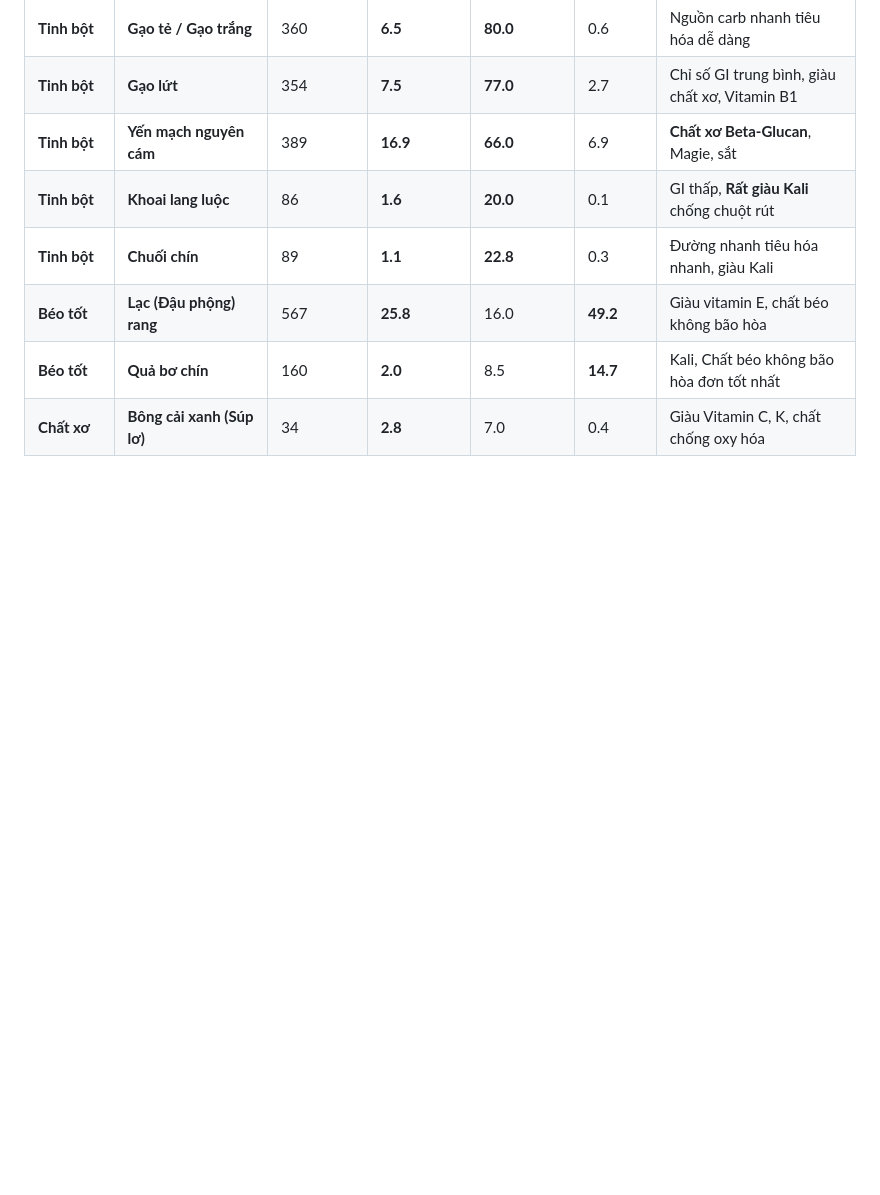
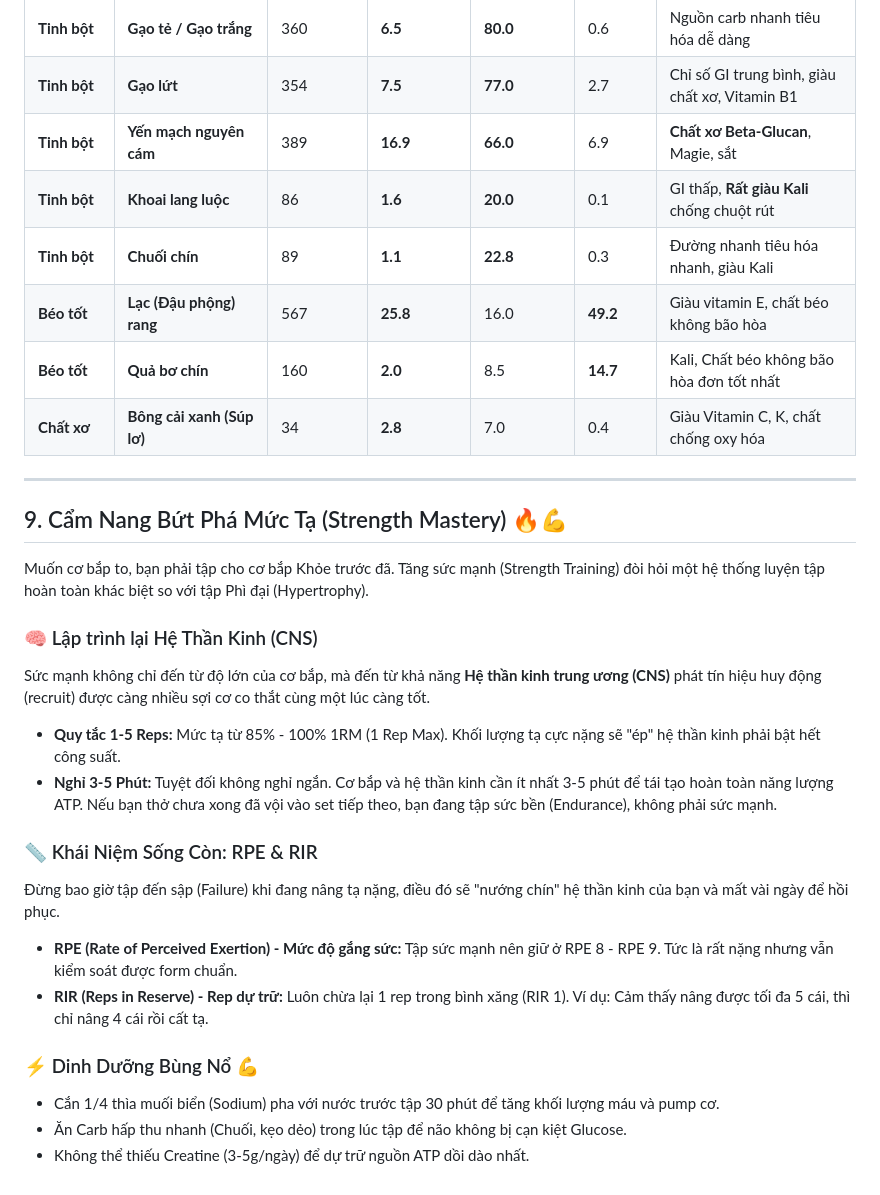
Before and after one commit to khoava-png/gym-handbook, a Markdown page: Nghien_Cuu_Dinh_Duong_Gym.md, the part around the change. GitHub-like rendering; blank space fills up the shorter version.

Commit message:
sync markdown file with section 9 content

```diff
--- a/Nghien_Cuu_Dinh_Duong_Gym.md
+++ b/Nghien_Cuu_Dinh_Duong_Gym.md
@@ -204,3 +204,23 @@ Nếu bạn muốn phân bổ tài chính một cách khôn ngoan nhất, hãy c
 | **Béo tốt** | **Lạc (Đậu phộng) rang** | 567 | **25.8** | 16.0 | **49.2** | Giàu vitamin E, chất béo không bão hòa |
 | **Béo tốt** | **Quả bơ chín** | 160 | **2.0** | 8.5 | **14.7** | Kali, Chất béo không bão hòa đơn tốt nhất |
 | **Chất xơ** | **Bông cải xanh (Súp lơ)** | 34 | **2.8** | 7.0 | 0.4 | Giàu Vitamin C, K, chất chống oxy hóa |
+
+---
+
+## 9. Cẩm Nang Bứt Phá Mức Tạ (Strength Mastery) 🔥💪
+Muốn cơ bắp to, bạn phải tập cho cơ bắp Khỏe trước đã. Tăng sức mạnh (Strength Training) đòi hỏi một hệ thống luyện tập hoàn toàn khác biệt so với tập Phì đại (Hypertrophy).
+
+### 🧠 Lập trình lại Hệ Thần Kinh (CNS)
+Sức mạnh không chỉ đến từ độ lớn của cơ bắp, mà đến từ khả năng **Hệ thần kinh trung ương (CNS)** phát tín hiệu huy động (recruit) được càng nhiều sợi cơ co thắt cùng một lúc càng tốt.
+* **Quy tắc 1-5 Reps:** Mức tạ từ 85% - 100% 1RM (1 Rep Max). Khối lượng tạ cực nặng sẽ "ép" hệ thần kinh phải bật hết công suất.
+* **Nghỉ 3-5 Phút:** Tuyệt đối không nghỉ ngắn. Cơ bắp và hệ thần kinh cần ít nhất 3-5 phút để tái tạo hoàn toàn năng lượng ATP. Nếu bạn thở chưa xong đã vội vào set tiếp theo, bạn đang tập sức bền (Endurance), không phải sức mạnh.
+
+### 📏 Khái Niệm Sống Còn: RPE & RIR
+Đừng bao giờ tập đến sập (Failure) khi đang nâng tạ nặng, điều đó sẽ "nướng chín" hệ thần kinh của bạn và mất vài ngày để hồi phục.
+* **RPE (Rate of Perceived Exertion) - Mức độ gắng sức:** Tập sức mạnh nên giữ ở RPE 8 - RPE 9. Tức là rất nặng nhưng vẫn kiểm soát được form chuẩn.
+* **RIR (Reps in Reserve) - Rep dự trữ:** Luôn chừa lại 1 rep trong bình xăng (RIR 1). Ví dụ: Cảm thấy nâng được tối đa 5 cái, thì chỉ nâng 4 cái rồi cất tạ.
+
+### ⚡ Dinh Dưỡng Bùng Nổ 💪
+* Cắn 1/4 thìa muối biển (Sodium) pha với nước trước tập 30 phút để tăng khối lượng máu và pump cơ.
+* Ăn Carb hấp thu nhanh (Chuối, kẹo dẻo) trong lúc tập để não không bị cạn kiệt Glucose.
+* Không thể thiếu Creatine (3-5g/ngày) để dự trữ nguồn ATP dồi dào nhất.
```
